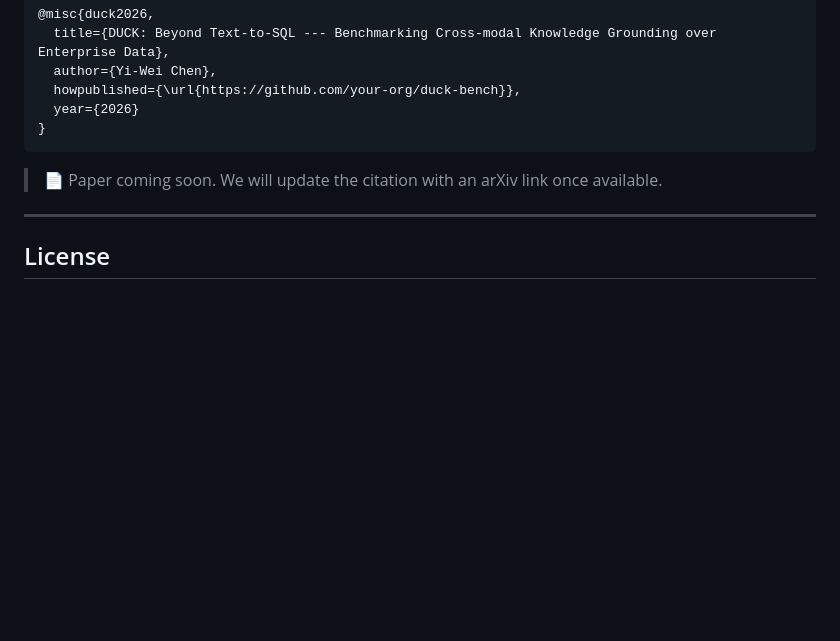
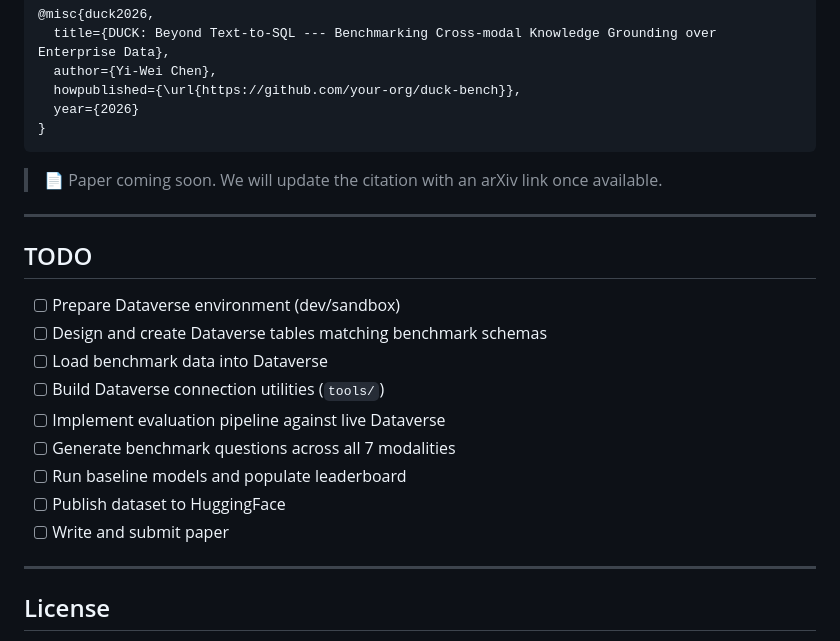
Before and after one commit to YIWEI-CHEN/duck-bench, a Markdown page: README.md, the part around the change. Rendered like a GitHub page; blank space fills up the shorter version.

Commit message:
Add TODO roadmap to README

```diff
--- a/README.md
+++ b/README.md
@@ -248,6 +248,20 @@ We welcome contributions! See [CONTRIBUTING.md](CONTRIBUTING.md) for guidelines.
 
 ---
 
+## TODO
+
+- [ ] Prepare Dataverse environment (dev/sandbox)
+- [ ] Design and create Dataverse tables matching benchmark schemas
+- [ ] Load benchmark data into Dataverse
+- [ ] Build Dataverse connection utilities (`tools/`)
+- [ ] Implement evaluation pipeline against live Dataverse
+- [ ] Generate benchmark questions across all 7 modalities
+- [ ] Run baseline models and populate leaderboard
+- [ ] Publish dataset to HuggingFace
+- [ ] Write and submit paper
+
+---
+
 ## License
 
 The DUCK benchmark is released under the [MIT License](LICENSE). The underlying database schemas are derived from public Dataverse documentation and sample data.
```
